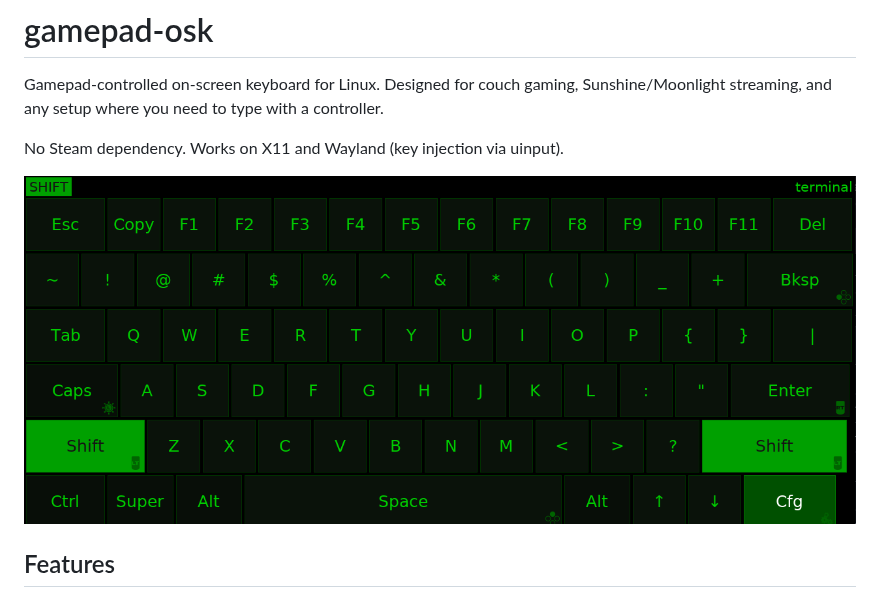
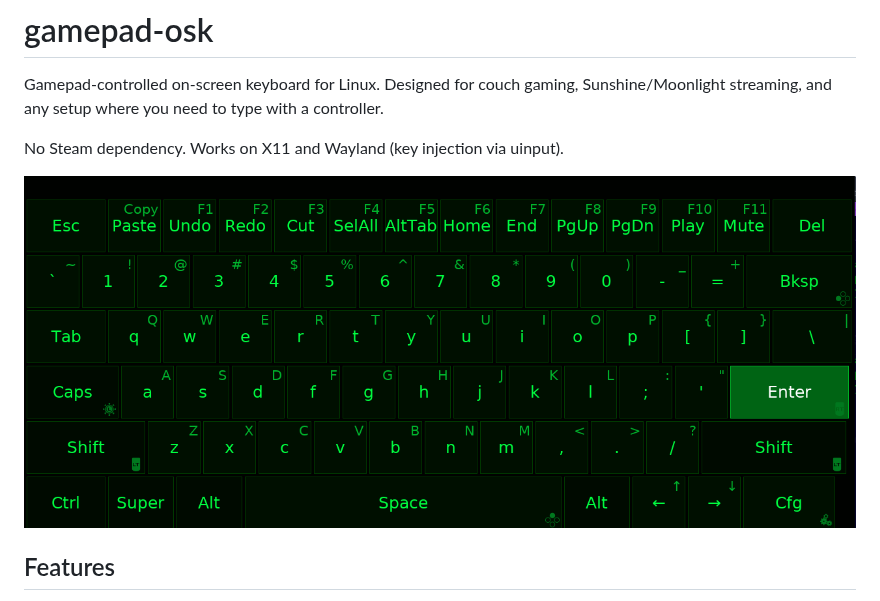
Before and after one commit to 0x90shell/gamepad-osk, a Markdown page: README.md, the part around the change. Rendered like a GitHub page; pictures changed too: assets/hero-matrix.png (added).

Commit message:
Readme hero update

```diff
--- a/README.md
+++ b/README.md
@@ -4,7 +4,7 @@ Gamepad-controlled on-screen keyboard for Linux. Designed for couch gaming, Suns
 
 No Steam dependency. Works on X11 and Wayland (key injection via uinput).
 
-![terminal theme](assets/terminal.png)
+![gamepad-osk](assets/hero-matrix.png)
 
 ## Features
 
```
